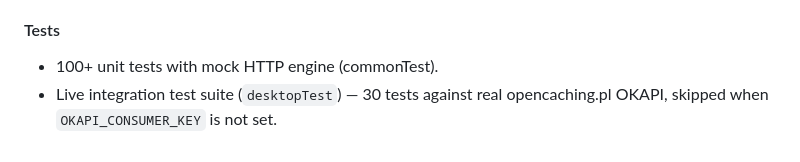
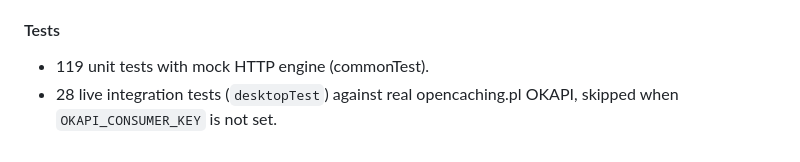
Before and after one commit to Shhatrat/kokapi, a Markdown page: CHANGELOG.md, the part around one of its changes. GitHub-like rendering.

```diff
--- a/CHANGELOG.md
+++ b/CHANGELOG.md
@@ -73,5 +88,5 @@ This covers all work from project inception through the first full-coverage pass
 
 #### Tests
 
-- 100+ unit tests with mock HTTP engine (commonTest).
-- Live integration test suite (`desktopTest`) — 30 tests against real opencaching.pl OKAPI, skipped when `OKAPI_CONSUMER_KEY` is not set.
+- 119 unit tests with mock HTTP engine (commonTest).
+- 28 live integration tests (`desktopTest`) against real opencaching.pl OKAPI, skipped when `OKAPI_CONSUMER_KEY` is not set.
```
Also changed, not shown: other parts of CHANGELOG.md (+30 -15 lines).
